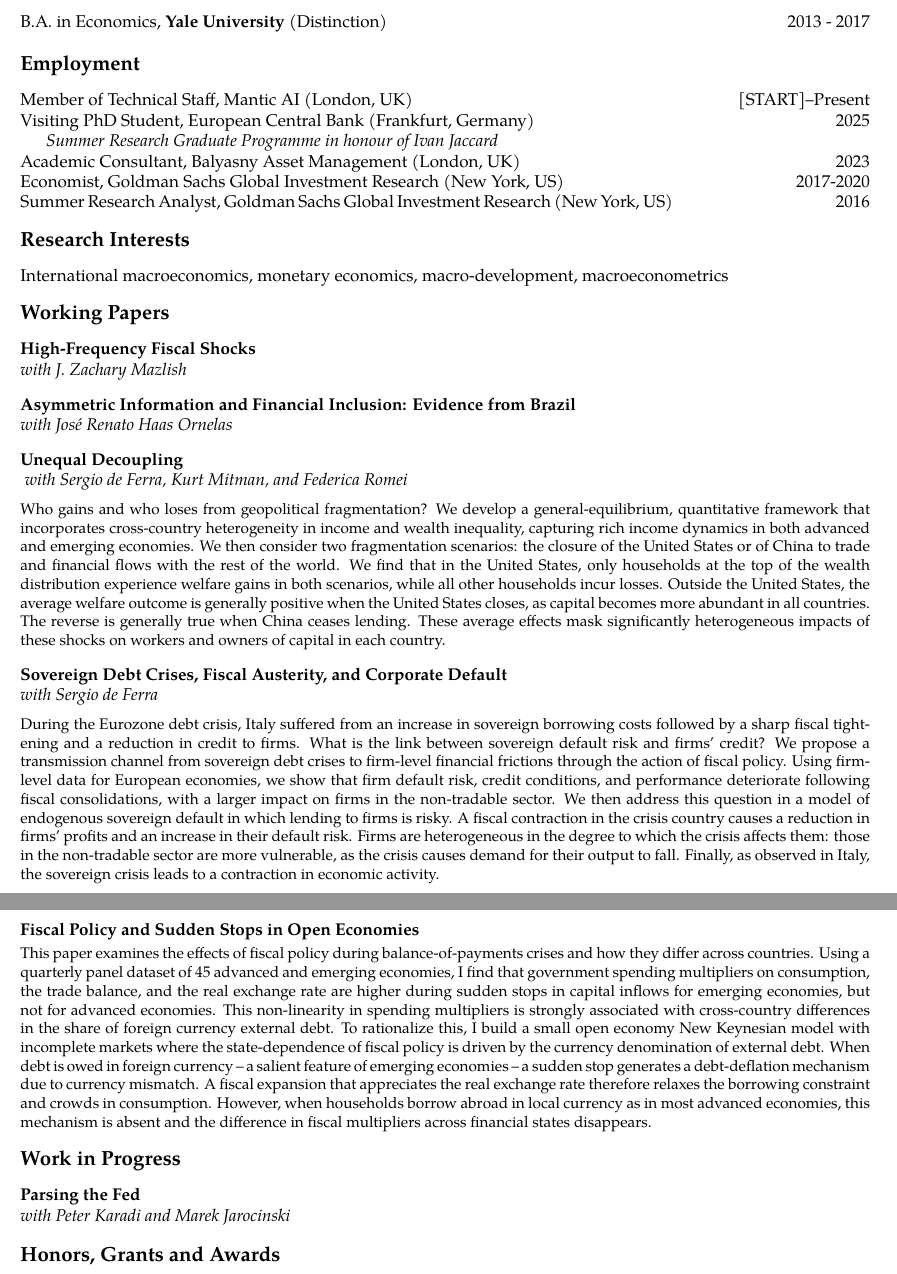
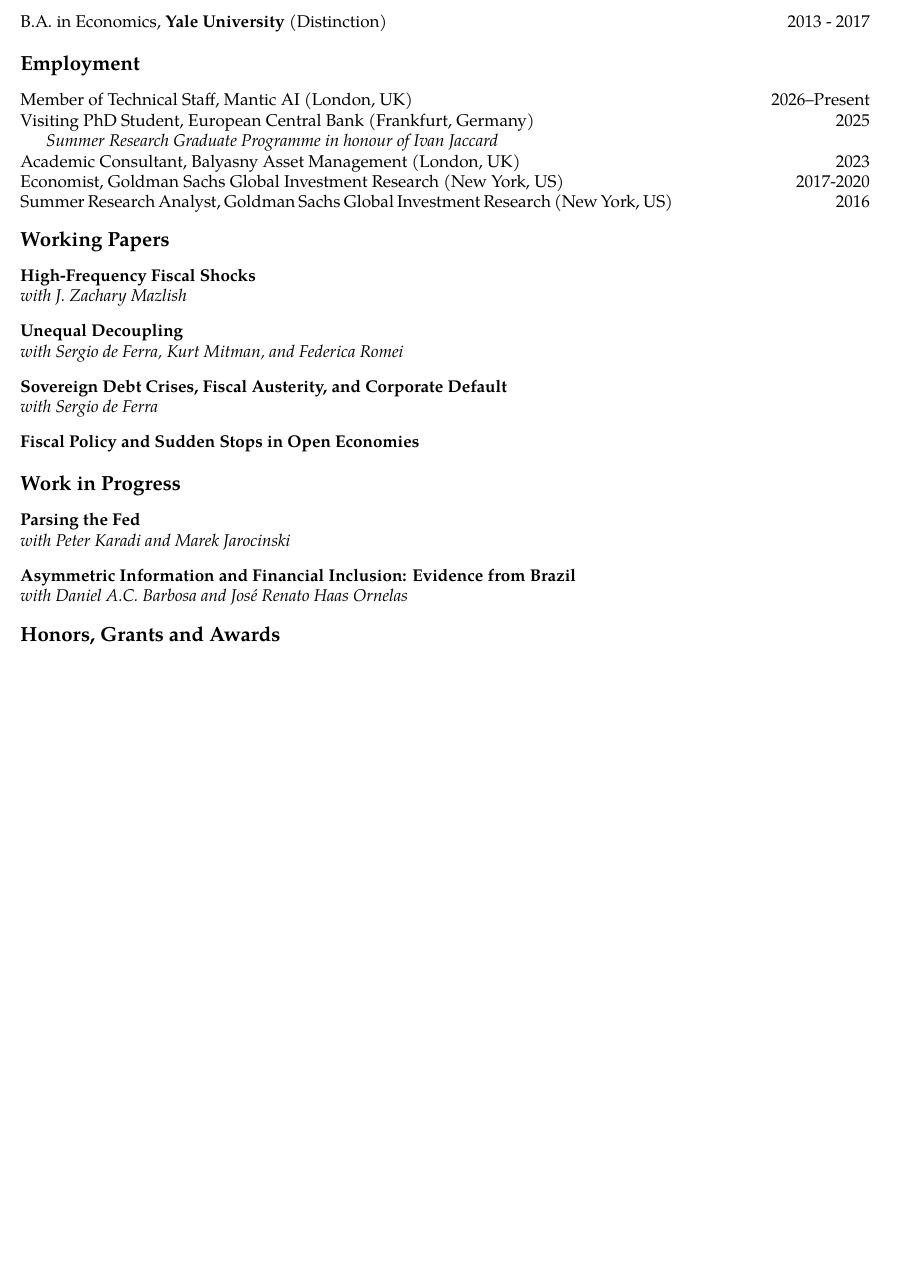
Before and after one commit to gabrielpfritsch/gabrielpfritsch.github.io, a LaTeX CV (cv/cv.tex): two parts of pages 1 and 2 of 3 before the commit and part of page 1 of 2 after it, the two joined at a grey line, cut so that both start at the same text, the shorter picture padded with empty space. Compiled offline with pdfLaTeX.

Commit message:
Restructure the CV's papers, and match the site to it
Working Papers is now four titles with no abstracts; the Brazil paper moves to
Work in Progress behind Parsing the Fed, and picks up Daniel A.C. Barbosa as a
coauthor. Research Interests is dropped.

The site follows the same classification so the two cannot drift: Unequal
Decoupling moves up to Working Papers and the Brazil paper down to Work in
Progress. The site keeps its abstracts.

```diff
--- a/cv/cv.tex
+++ b/cv/cv.tex
@@ -75,7 +75,7 @@
 % \vspace{1mm}
 \normalsize
 \noindent Member of Technical Staff, Mantic AI (London, UK) \hfill \begin{minipage}[t]{4cm}\raggedleft
-[START]--Present
+2026--Present
 \end{minipage}
 
 \noindent Visiting PhD Student, European Central Bank (Frankfurt, Germany) \hfill \begin{minipage}[t]{4cm}\raggedleft
@@ -95,15 +95,6 @@
 2016
 \end{minipage}
 
-% RESEARCH INTERESTS
-\vspace{3mm}
-
-\noindent \large \textbf{Research Interests}
-
-\vspace{3mm}
-
-\noindent \normalsize International macroeconomics, monetary economics, macro-development, macroeconometrics
-
 % RESEARCH
 \vspace{3mm}
 
@@ -117,37 +108,21 @@
 
 \vspace{3mm}
 
-\noindent \textbf{Asymmetric Information and Financial Inclusion: Evidence from Brazil}
-
-\noindent \textit{with José Renato Haas Ornelas}
-
-\vspace{3mm} \normalsize
-
 \noindent \textbf{Unequal Decoupling}
 
-\noindent \textit{ with Sergio de Ferra, Kurt Mitman,  and Federica Romei}
-\vspace{2mm}
-
-\noindent \small Who gains and who loses from geopolitical fragmentation? We develop a general-equilibrium, quantitative framework that incorporates cross-country heterogeneity in income and wealth inequality, capturing rich income dynamics in both advanced and emerging economies. We then consider two fragmentation scenarios: the closure of the United States or of China to trade and financial flows with the rest of the world. We find that in the United States, only households at the top of the wealth distribution experience welfare gains in both scenarios, while all other households incur losses. Outside the United States, the average welfare outcome is generally positive when the United States closes, as capital becomes more abundant in all countries. The reverse is generally true when China ceases lending. These average effects mask significantly heterogeneous impacts of these shocks on workers and owners of capital in each country.
+\noindent \textit{with Sergio de Ferra, Kurt Mitman, and Federica Romei}
 
 \vspace{3mm}
 
-\noindent \normalsize \textbf{Sovereign Debt Crises, Fiscal Austerity, and Corporate Default}
+\noindent \textbf{Sovereign Debt Crises, Fiscal Austerity, and Corporate Default}
 
 \noindent \textit{with Sergio de Ferra}
-\vspace{2mm}
-
-\noindent \small During the Eurozone debt crisis, Italy suffered from an increase in sovereign borrowing costs followed by a sharp fiscal tightening and a reduction in credit to firms. What is the link between sovereign default risk and firms' credit? We propose a transmission channel from sovereign debt crises to firm-level financial frictions through the action of fiscal policy. Using firm-level data for European economies, we show that firm default risk, credit conditions, and performance deteriorate following fiscal consolidations, with a larger impact on firms in the non-tradable sector. We then address this question in a model of endogenous sovereign default in which lending to firms is risky. A fiscal contraction in the crisis country causes a reduction in firms' profits and an increase in their default risk. Firms are heterogeneous in the degree to which the crisis affects them: those in the non-tradable sector are more vulnerable, as the crisis causes demand for their output to fall. Finally, as observed in Italy, the sovereign crisis leads to a contraction in economic activity.
 
 \vspace{3mm}
-\newpage
-\noindent \normalsize \textbf{Fiscal Policy and Sudden Stops in Open Economies}
-\vspace{1mm}
 
-\noindent \small This paper examines the effects of fiscal policy during balance-of-payments crises and how they differ across countries. Using a quarterly panel dataset of 45 advanced and emerging economies, I find that government spending multipliers on consumption, the trade balance, and the real exchange rate are higher during sudden stops in capital inflows for emerging economies, but not for advanced economies. This non-linearity in spending multipliers is
-strongly associated with cross-country differences in the share of foreign currency external debt. To rationalize this, I build a small open economy New Keynesian model with incomplete markets where the state-dependence of fiscal policy is driven by the currency denomination of external debt. When debt is owed in foreign currency -- a salient feature of emerging economies -- a sudden stop generates a debt-deflation mechanism due to currency mismatch. A fiscal expansion that appreciates the real exchange rate therefore relaxes the borrowing constraint and crowds in consumption. However, when households borrow abroad in local currency as in most advanced economies, this mechanism is absent and the difference in fiscal multipliers across financial states disappears.
+\noindent \textbf{Fiscal Policy and Sudden Stops in Open Economies}
 
-\vspace{3mm}
+\vspace{4mm}
 
 \noindent \large \textbf{Work in Progress}
 
@@ -157,7 +132,14 @@
 
 \noindent \textit{with Peter Karadi and Marek Jarocinski}
 
+\vspace{3mm}
+
+\noindent \textbf{Asymmetric Information and Financial Inclusion: Evidence from Brazil}
+
+\noindent \textit{with Daniel A.C. Barbosa and Jos\'e Renato Haas Ornelas}
+
 \vspace{4mm}
+
 
 \noindent \large \textbf{Honors, Grants and Awards}
 \vspace{2mm} \normalsize
```
Also changed, not shown: files/cv.pdf, 2 other files.
